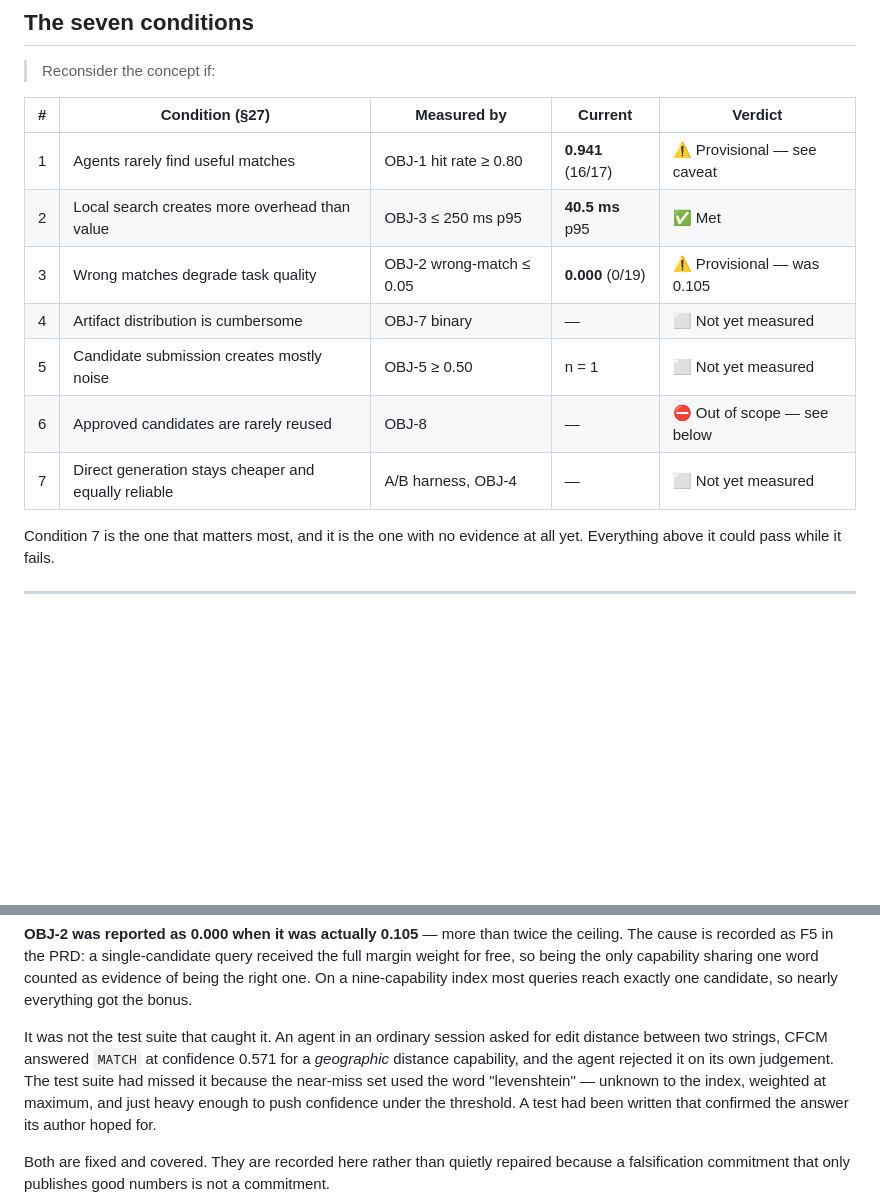
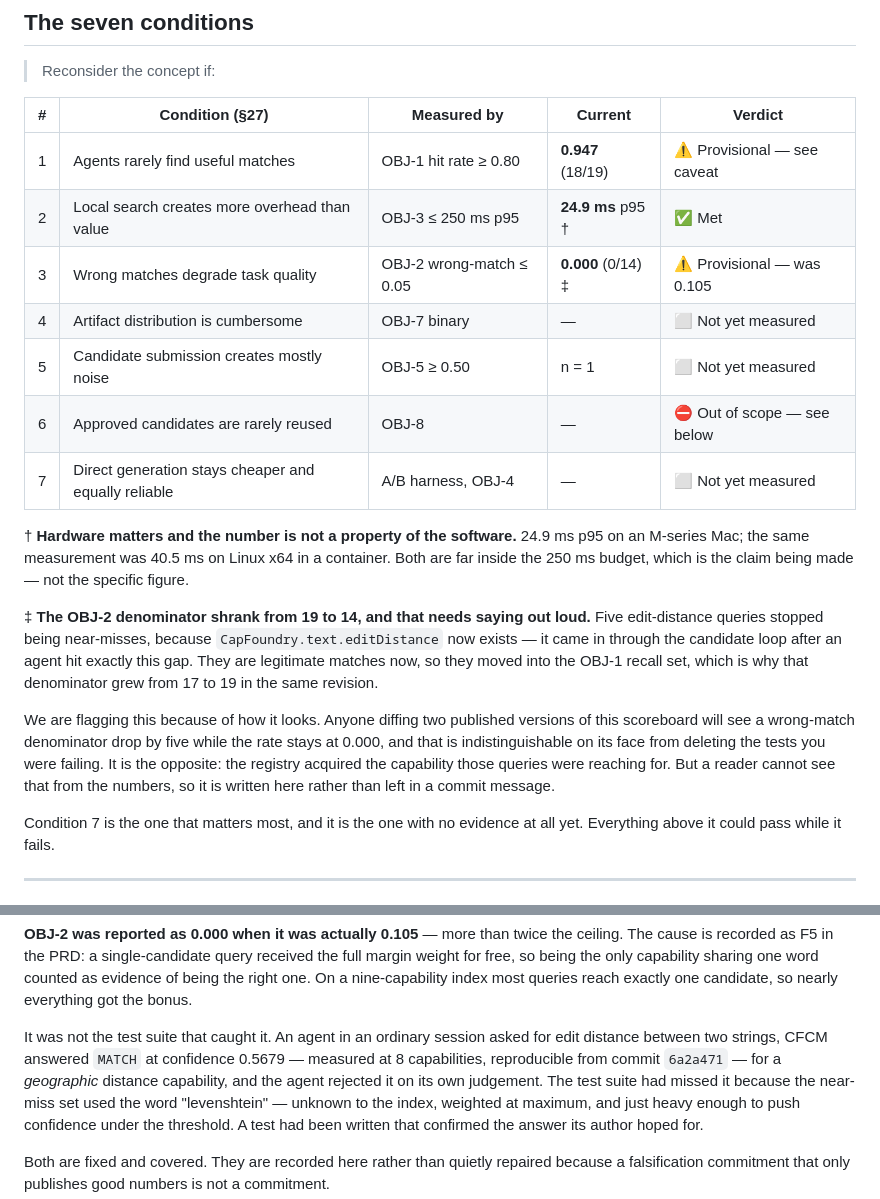
Before and after one commit to netsi1964/CapFoundry, a Markdown page: docs/falsification.md, 2 parts joined by grey strips. Rendered like a GitHub page; blank space fills up the shorter version.

Commit message:
Re-measure the scoreboard, and explain the shrinking denominator
Three figures were stale against the live test sets: OBJ-1 is 0.947
(18/19) not 0.941 (16/17), OBJ-2 is 0/14 not 0/19, and OBJ-3 is 24.9 ms
p95 on this machine rather than 40.5 ms. The latency figure now carries
the hardware beside it — 40.5 ms was Linux x64 in a container, and a
number without that clause invites a reader to treat it as a property of
the software rather than of the box it ran on.

The OBJ-2 denominator needed more than a correction. It fell from 19 to
14 because five edit-distance queries stopped being near-misses:
CapFoundry.text.editDistance now exists, having arrived through the
candidate loop, so those queries are legitimate matches and moved into
the OBJ-1 recall set — which is why that denominator grew from 17 to 19
in the same revision.

Anyone diffing two published versions of this file would see a
wrong-match denominator drop by five while the rate stays at 0.000, and
on its face that is indistinguishable from deleting the tests you were
failing. It is the opposite, but a reader cannot see that from the
numbers, so it is now stated under the table rather than left in a
commit message.

Also pins the F5 confidence figure at 0.5679 measured at 8 capabilities
and reproducible from 1655752, rather than the 0.5714 from a working
config nobody else can check out.

Co-Authored-By: Claude Opus 5 (1M context) <noreply@anthropic.com>
Claude-Session: https://claude.ai/code/session_01RZcv3Ls9U9UR1sS8RDZQjz

```diff
--- a/docs/falsification.md
+++ b/docs/falsification.md
@@ -18,13 +18,29 @@ corrected downward in public. Both of those facts are the file doing its job.
 
 | # | Condition (§27) | Measured by | Current | Verdict |
 |---|---|---|---|---|
-| 1 | Agents rarely find useful matches | OBJ-1 hit rate ≥ 0.80 | **0.941** (16/17) | ⚠️ Provisional — see caveat |
-| 2 | Local search creates more overhead than value | OBJ-3 ≤ 250 ms p95 | **40.5 ms** p95 | ✅ Met |
-| 3 | Wrong matches degrade task quality | OBJ-2 wrong-match ≤ 0.05 | **0.000** (0/19) | ⚠️ Provisional — was 0.105 |
+| 1 | Agents rarely find useful matches | OBJ-1 hit rate ≥ 0.80 | **0.947** (18/19) | ⚠️ Provisional — see caveat |
+| 2 | Local search creates more overhead than value | OBJ-3 ≤ 250 ms p95 | **24.9 ms** p95 † | ✅ Met |
+| 3 | Wrong matches degrade task quality | OBJ-2 wrong-match ≤ 0.05 | **0.000** (0/14) ‡ | ⚠️ Provisional — was 0.105 |
 | 4 | Artifact distribution is cumbersome | OBJ-7 binary | — | ⬜ Not yet measured |
 | 5 | Candidate submission creates mostly noise | OBJ-5 ≥ 0.50 | n = 1 | ⬜ Not yet measured |
 | 6 | Approved candidates are rarely reused | OBJ-8 | — | ⛔ Out of scope — see below |
 | 7 | Direct generation stays cheaper and equally reliable | A/B harness, OBJ-4 | — | ⬜ Not yet measured |
+
+† **Hardware matters and the number is not a property of the software.** 24.9 ms p95 on an
+M-series Mac; the same measurement was 40.5 ms on Linux x64 in a container. Both are far inside the
+250 ms budget, which is the claim being made — not the specific figure.
+
+‡ **The OBJ-2 denominator shrank from 19 to 14, and that needs saying out loud.** Five edit-distance
+queries stopped being near-misses, because `CapFoundry.text.editDistance` now exists — it came in
+through the candidate loop after an agent hit exactly this gap. They are legitimate matches now, so
+they moved into the OBJ-1 recall set, which is why that denominator grew from 17 to 19 in the same
+revision.
+
+We are flagging this because of how it looks. Anyone diffing two published versions of this
+scoreboard will see a wrong-match denominator drop by five while the rate stays at 0.000, and that
+is indistinguishable on its face from deleting the tests you were failing. It is the opposite: the
+registry acquired the capability those queries were reaching for. But a reader cannot see that from
+the numbers, so it is written here rather than left in a commit message.
 
 Condition 7 is the one that matters most, and it is the one with no evidence at all yet. Everything
 above it could pass while it fails.
@@ -45,8 +61,8 @@ being the only capability sharing one word counted as evidence of being the righ
 nine-capability index most queries reach exactly one candidate, so nearly everything got the bonus.
 
 It was not the test suite that caught it. An agent in an ordinary session asked for edit distance
-between two strings, CFCM answered `MATCH` at confidence 0.571 for a *geographic* distance
-capability, and the agent rejected it on its own judgement. The test suite had missed it because the
+between two strings, CFCM answered `MATCH` at confidence 0.5679 — measured at 8 capabilities,
+reproducible from commit `6a2a471` — for a *geographic* distance capability, and the agent rejected it on its own judgement. The test suite had missed it because the
 near-miss set used the word "levenshtein" — unknown to the index, weighted at maximum, and just
 heavy enough to push confidence under the threshold. A test had been written that confirmed the
 answer its author hoped for.
```
